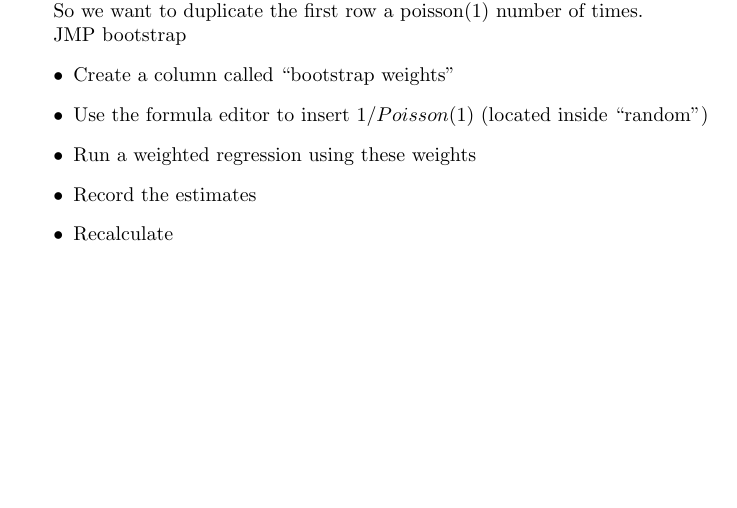
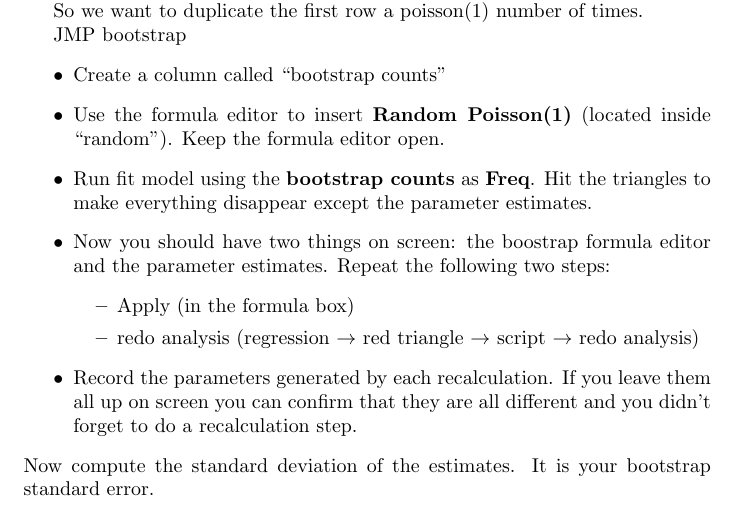
Before and after one commit to deanpfoster/deanpfoster.github.io, a LaTeX document (teaching/471/class_bootstrap.tex): part of page 3 of 3, cut so that both start at the same text, the shorter picture padded with empty space. Compiled offline with pdfLaTeX.

Commit message:
assignment 2 up and ready to run.

```diff
--- a/teaching/471/class_bootstrap.tex
+++ b/teaching/471/class_bootstrap.tex
@@ -124,13 +124,24 @@
 
 JMP bootstrap
 \begin{itemize}
-\item Create a column called ``bootstrap weights''
-\item Use the formula editor to insert $1/Poisson(1)$ (located inside ``random'')
-\item Run a weighted regression using these weights
-\item Record the estimates
-\item Recalculate
+\item Create a column called ``bootstrap counts''
+\item Use the formula editor to insert {\bf Random Poisson(1)}
+(located inside ``random'').  Keep the formula editor open.
+\item Run fit model using the {\bf bootstrap counts} as {\bf Freq}.
+Hit the triangles to make everything disappear except the parameter estimates.
+\item Now you should have two things on screen: the boostrap formula
+editor and the parameter estimates.  Repeat the following two steps:
+\begin{itemize}
+\item Apply (in the formula box)
+\item redo analysis (regression $\rightarrow$ red triangle
+$\rightarrow$ script $\rightarrow$ redo analysis)
 \end{itemize}
-
+\item Record the parameters generated by each recalculation.  If you
+leave them all up on screen you can confirm that they are all
+different and you didn't forget to do a recalculation step.
+\end{itemize}
+Now compute the standard deviation of the estimates.  It is your
+bootstrap standard error.
 
 
 \end{document}
```
Also changed, not shown: 2 other files.
